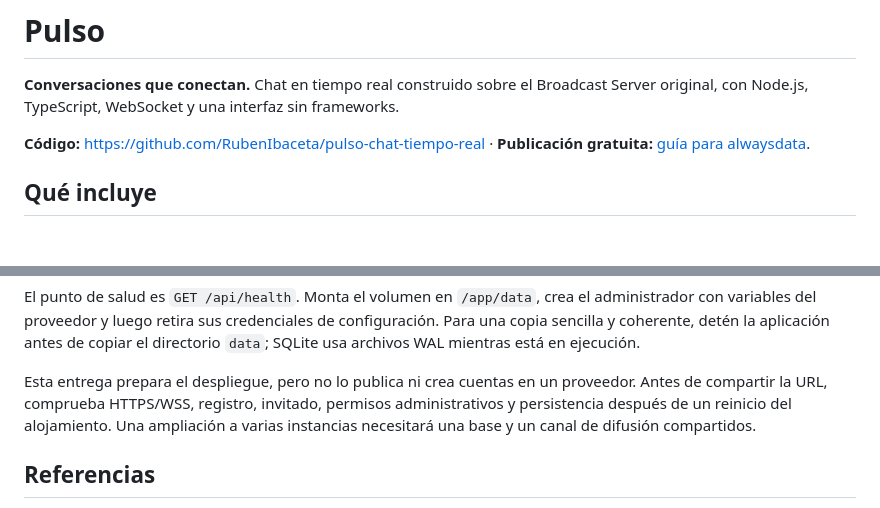
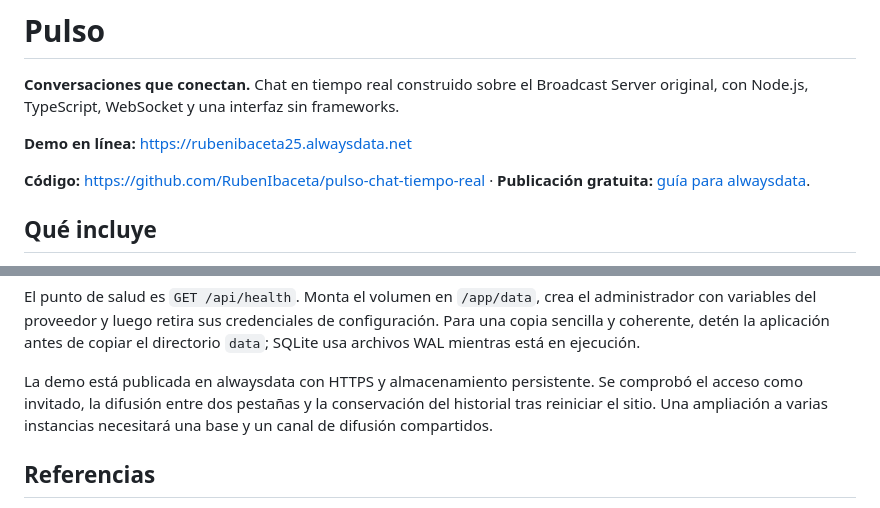
Before and after one commit to RubenIbaceta/pulso-chat-tiempo-real, a Markdown page: README.md, 2 parts joined by grey strips. Drawn GitHub-style; blank space fills up the shorter version.

Commit message:
docs: añadir demo pública de Pulso

```diff
--- a/README.md
+++ b/README.md
@@ -1,6 +1,8 @@
 # Pulso
 
 **Conversaciones que conectan.** Chat en tiempo real construido sobre el Broadcast Server original, con Node.js, TypeScript, WebSocket y una interfaz sin frameworks.
+
+**Demo en línea:** https://rubenibaceta25.alwaysdata.net
 
 **Código:** https://github.com/RubenIbaceta/pulso-chat-tiempo-real · **Publicación gratuita:** [guía para alwaysdata](PUBLICAR.md).
 
@@ -120,7 +122,7 @@ Pon HTTPS delante de Node y permite las actualizaciones de WebSocket. `PUBLIC_OR
 
 El punto de salud es `GET /api/health`. Monta el volumen en `/app/data`, crea el administrador con variables del proveedor y luego retira sus credenciales de configuración. Para una copia sencilla y coherente, detén la aplicación antes de copiar el directorio `data`; SQLite usa archivos WAL mientras está en ejecución.
 
-Esta entrega prepara el despliegue, pero no lo publica ni crea cuentas en un proveedor. Antes de compartir la URL, comprueba HTTPS/WSS, registro, invitado, permisos administrativos y persistencia después de un reinicio del alojamiento. Una ampliación a varias instancias necesitará una base y un canal de difusión compartidos.
+La demo está publicada en alwaysdata con HTTPS y almacenamiento persistente. Se comprobó el acceso como invitado, la difusión entre dos pestañas y la conservación del historial tras reiniciar el sitio. Una ampliación a varias instancias necesitará una base y un canal de difusión compartidos.
 
 ## Referencias
 
```
Also changed, not shown: PUBLICAR.md (+2 -0 lines).
